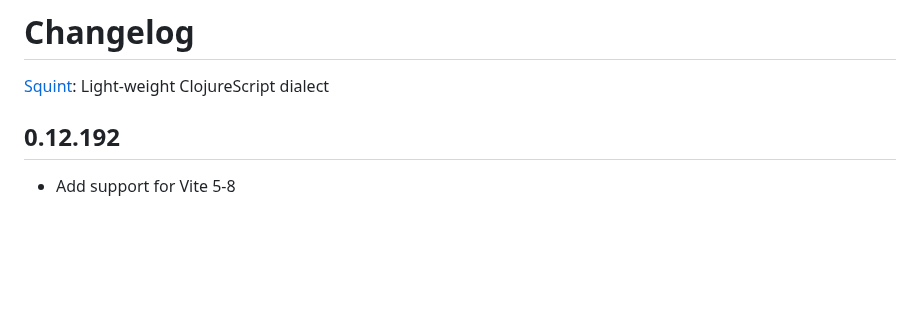
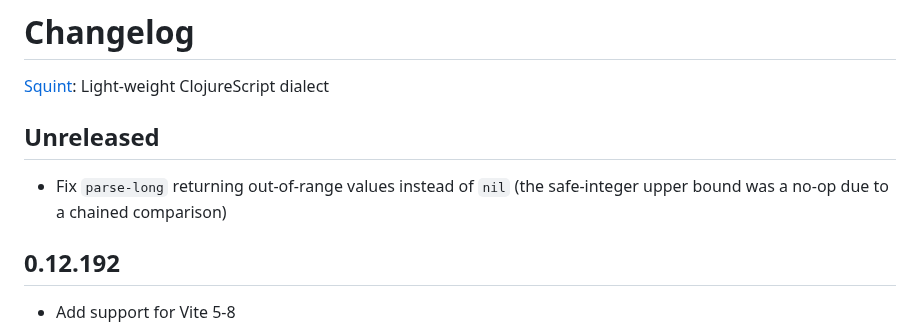
Before and after one commit to squint-cljs/squint, a Markdown page: CHANGELOG.md, the part around the change. Rendered like a GitHub page; blank space fills up the shorter version.

Commit message:
Changelog: parse-long range fix

```diff
--- a/CHANGELOG.md
+++ b/CHANGELOG.md
@@ -1,6 +1,10 @@
 # Changelog
 
 [Squint](https://github.com/squint-cljs/squint): Light-weight ClojureScript dialect
+
+## Unreleased
+
+- Fix `parse-long` returning out-of-range values instead of `nil` (the safe-integer upper bound was a no-op due to a chained comparison)
 
 ## 0.12.192
 
```
